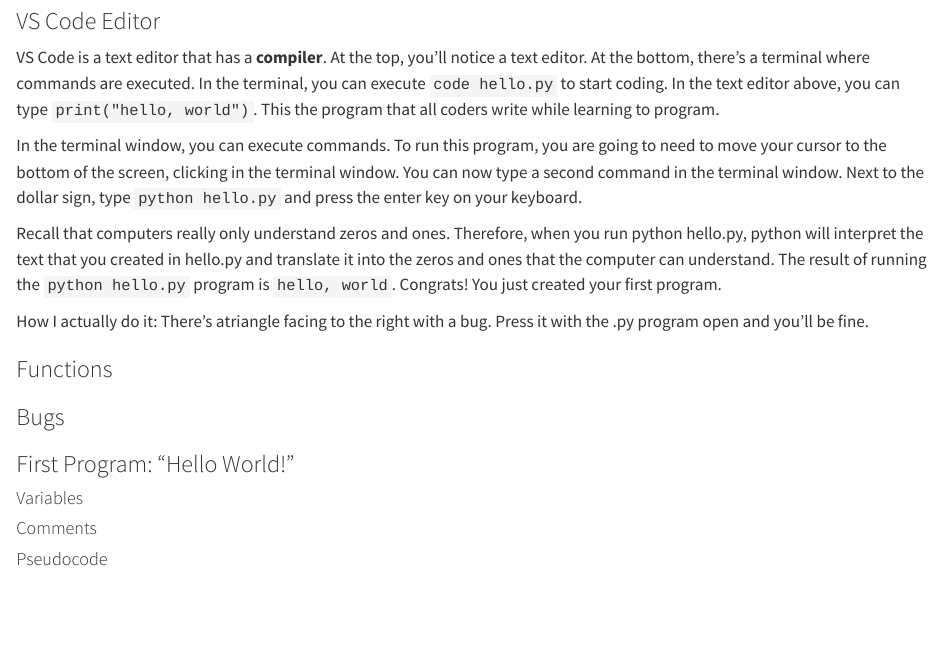
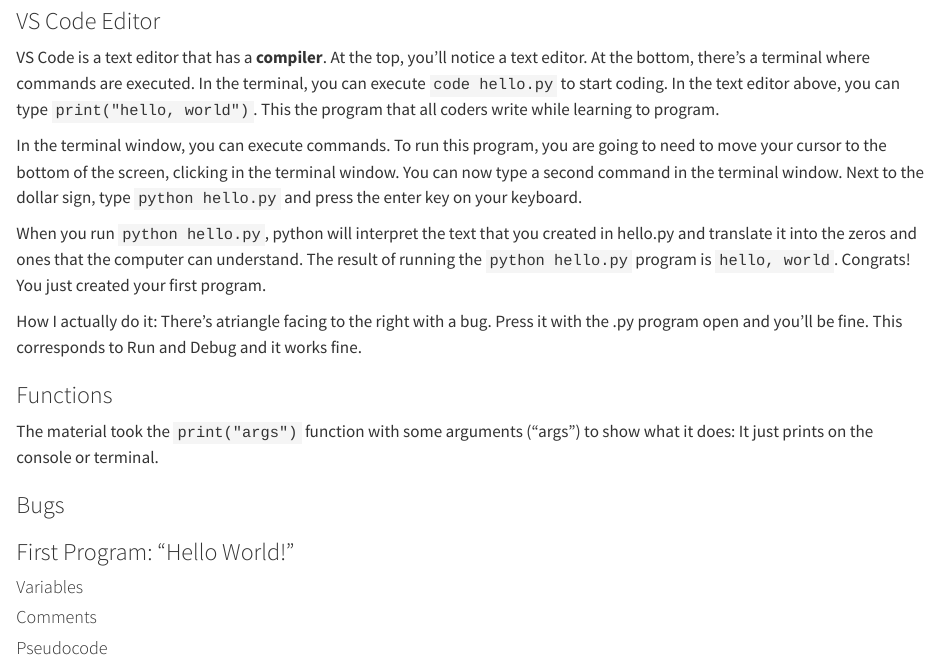
Before and after one commit to daacosta/CS50P, a Quarto document (CS50P.qmd): the page in a window 1100 px wide, from 230 px down. Rendered offline with R 4.5, knitr and Pandoc in place of Quarto, with nearby package versions.

Commit message:
More material... Just learning

```diff
--- a/CS50P.qmd
+++ b/CS50P.qmd
@@ -15,13 +15,15 @@
 
 In the terminal window, you can execute commands. To run this program, you are going to need to move your cursor to the bottom of the screen, clicking in the terminal window. You can now type a second command in the terminal window. Next to the dollar sign, type `python hello.py` and press the enter key on your keyboard.
 
-Recall that computers really only understand zeros and ones. Therefore, when you run python hello.py, python will interpret the text that you created in hello.py and translate it into the zeros and ones that the computer can understand.
+When you run `python hello.py`, python will interpret the text that you created in hello.py and translate it into the zeros and ones that the computer can understand.
 The result of running the `python hello.py` program is `hello, world`.
 Congrats! You just created your first program.
 
-How I actually do it: There's atriangle facing to the right with a bug.  Press it with the .py program open and you'll be fine.
+How I actually do it: There's atriangle facing to the right with a bug.  Press it with the .py program open and you'll be fine.  This corresponds to Run and Debug and it works fine.
 
 ### Functions
+
+The material took the `print("args")` function with some arguments ("args") to show what it does: It just prints on the console or terminal.
 
 ### Bugs
 
```
